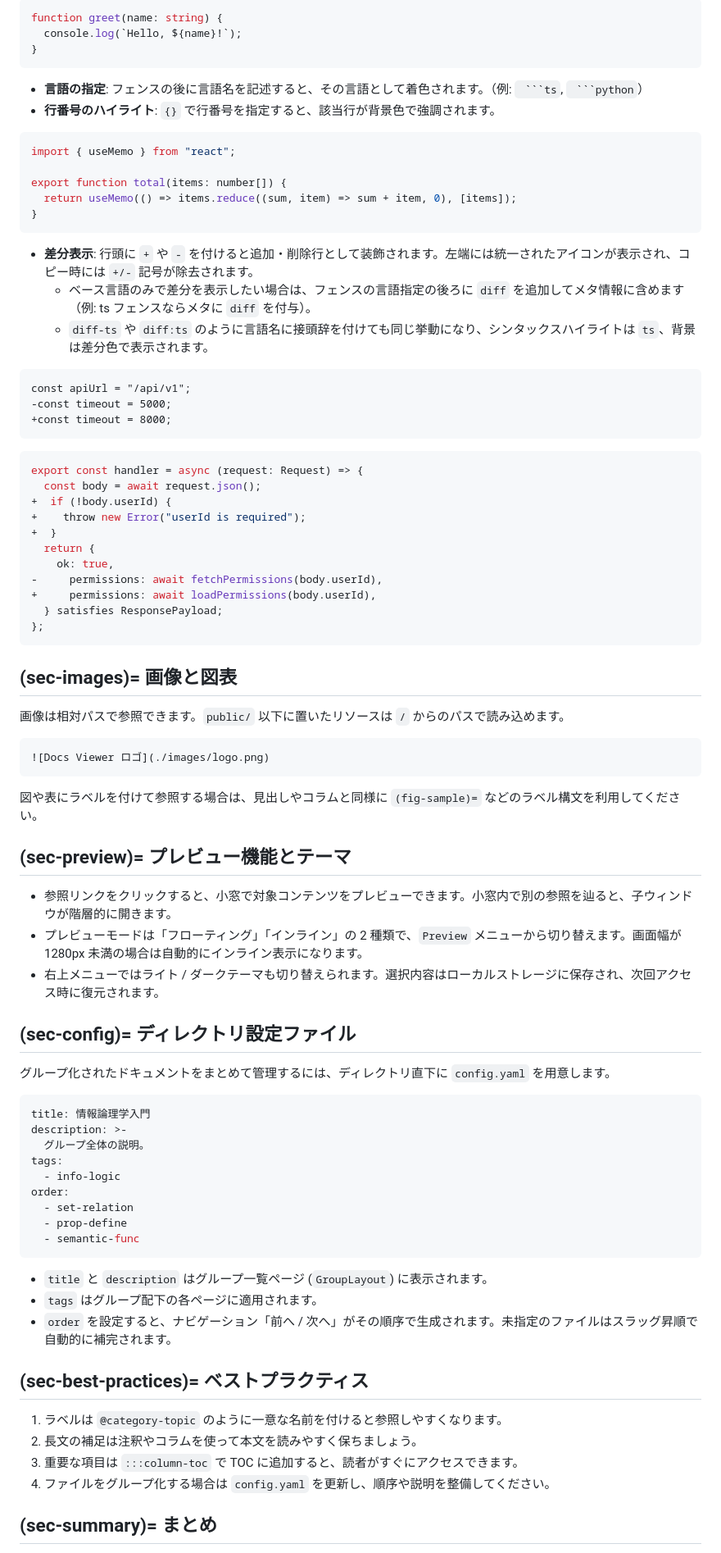
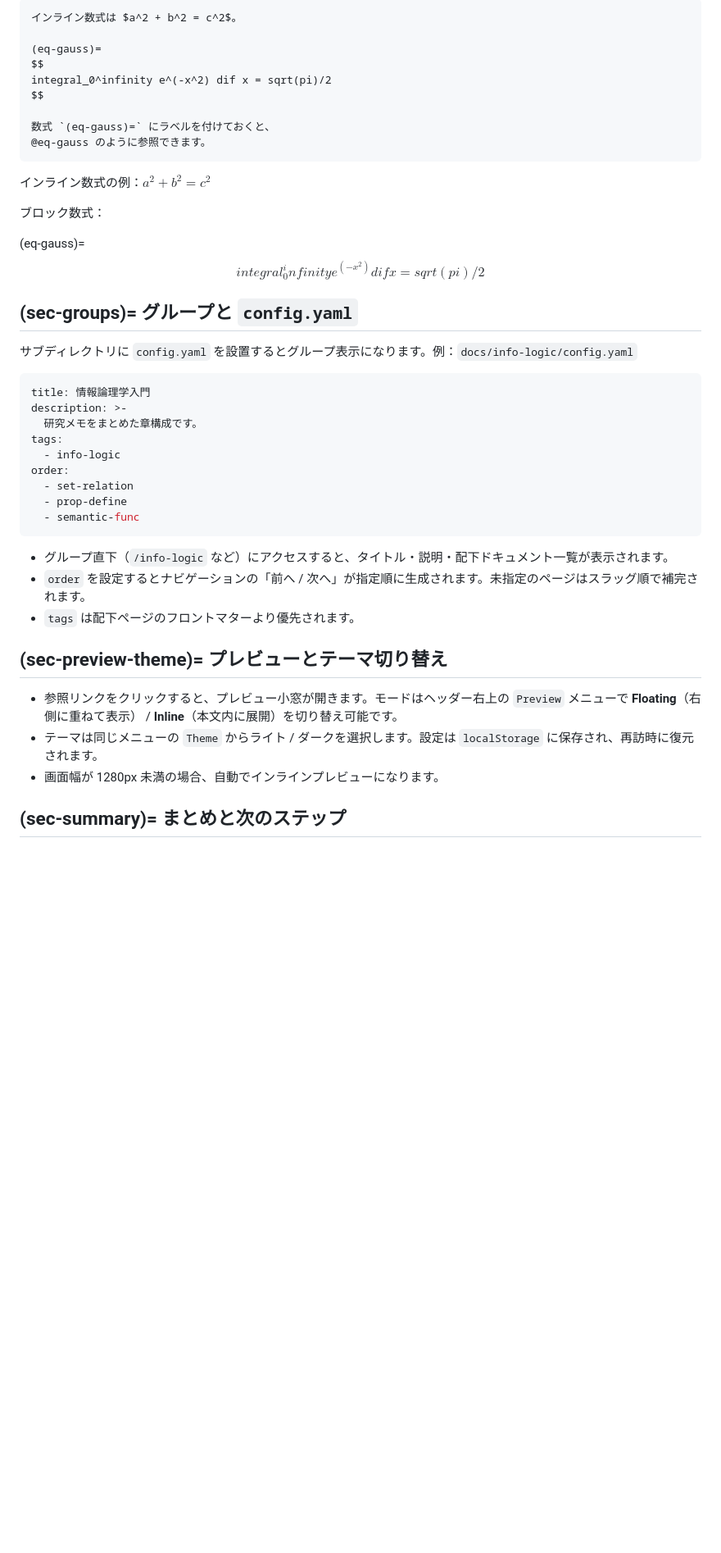
Before and after one commit to miko-misa/docs-viewer, a Markdown page: docs/tutorial.md, the part around one of its changes. Shown at 82% size. Drawn GitHub-style; blank space fills up the shorter version.

````diff
--- a/docs/tutorial.md
+++ b/docs/tutorial.md
@@ -151,69 +309,33 @@ GitHub Flavored Markdown のタスクリストに対応しています。`[ ]`
 
-```ts
-function greet(name: string) {
-  console.log(`Hello, ${name}!`);
-}
+```md
+インライン数式は $a^2 + b^2 = c^2$。
+
+(eq-gauss)=
+$$
+integral_0^infinity e^(-x^2) dif x = sqrt(pi)/2
+$$
+
+数式 `(eq-gauss)=` にラベルを付けておくと、
+@eq-gauss のように参照できます。
 ```
 
-- **言語の指定**: フェンスの後に言語名を記述すると、その言語として着色されます。（例: ` ```ts`, ` ```python`）
-- **行番号のハイライト**: `{}` で行番号を指定すると、該当行が背景色で強調されます。
+インライン数式の例：$a^2 + b^2 = c^2$
 
-```js {1,3-4}
-import { useMemo } from "react";
+ブロック数式：
 
-export function total(items: number[]) {
-  return useMemo(() => items.reduce((sum, item) => sum + item, 0), [items]);
-}
-```
+(eq-gauss)=
+$$
+integral_0^infinity e^(-x^2) dif x = sqrt(pi)/2
+$$
 
-- **差分表示**: 行頭に `+` や `-` を付けると追加・削除行として装飾されます。左端には統一されたアイコンが表示され、コピー時には `+/-` 記号が除去されます。
-  - ベース言語のみで差分を表示したい場合は、フェンスの言語指定の後ろに `diff` を追加してメタ情報に含めます（例: ts フェンスならメタに `diff` を付与）。
-  - `diff-ts` や `diff:ts` のように言語名に接頭辞を付けても同じ挙動になり、シンタックスハイライトは `ts`、背景は差分色で表示されます。
+## (sec-groups)= グループと `config.yaml`
 
-```diff
-const apiUrl = "/api/v1";
--const timeout = 5000;
-+const timeout = 8000;
-```
-
-```ts diff
-export const handler = async (request: Request) => {
-  const body = await request.json();
-+  if (!body.userId) {
-+    throw new Error("userId is required");
-+  }
-  return {
-    ok: true,
--     permissions: await fetchPermissions(body.userId),
-+     permissions: await loadPermissions(body.userId),
-  } satisfies ResponsePayload;
-};
-```
-
-## (sec-images)= 画像と図表
-
-画像は相対パスで参照できます。`public/` 以下に置いたリソースは `/` からのパスで読み込めます。
-
-```md
-![Docs Viewer ロゴ](./images/logo.png)
-```
-
-図や表にラベルを付けて参照する場合は、見出しやコラムと同様に `(fig-sample)=` などのラベル構文を利用してください。
-
-## (sec-preview)= プレビュー機能とテーマ
-
-- 参照リンクをクリックすると、小窓で対象コンテンツをプレビューできます。小窓内で別の参照を辿ると、子ウィンドウが階層的に開きます。
-- プレビューモードは「フローティング」「インライン」の 2 種類で、`Preview` メニューから切り替えます。画面幅が 1280px 未満の場合は自動的にインライン表示になります。
-- 右上メニューではライト / ダークテーマも切り替えられます。選択内容はローカルストレージに保存され、次回アクセス時に復元されます。
-
-## (sec-config)= ディレクトリ設定ファイル
-
-グループ化されたドキュメントをまとめて管理するには、ディレクトリ直下に `config.yaml` を用意します。
+サブディレクトリに `config.yaml` を設置するとグループ表示になります。例：`docs/info-logic/config.yaml`
 
 ```yaml
 title: 情報論理学入門
 description: >-
-  グループ全体の説明。
+  研究メモをまとめた章構成です。
 tags:
   - info-logic
 order:
@@ -222,16 +344,15 @@ order:
   - semantic-func
 ```
 
-- `title` と `description` はグループ一覧ページ (`GroupLayout`) に表示されます。
-- `tags` はグループ配下の各ページに適用されます。
-- `order` を設定すると、ナビゲーション「前へ / 次へ」がその順序で生成されます。未指定のファイルはスラッグ昇順で自動的に補完されます。
+- グループ直下（`/info-logic` など）にアクセスすると、タイトル・説明・配下ドキュメント一覧が表示されます。
+- `order` を設定するとナビゲーションの「前へ / 次へ」が指定順に生成されます。未指定のページはスラッグ順で補完されます。
+- `tags` は配下ページのフロントマターより優先されます。
 
-## (sec-best-practices)= ベストプラクティス
+## (sec-preview-theme)= プレビューとテーマ切り替え
 
-1. ラベルは `@category-topic` のように一意な名前を付けると参照しやすくなります。
-2. 長文の補足は注釈やコラムを使って本文を読みやすく保ちましょう。
-3. 重要な項目は `:::column-toc` で TOC に追加すると、読者がすぐにアクセスできます。
-4. ファイルをグループ化する場合は `config.yaml` を更新し、順序や説明を整備してください。
+- 参照リンクをクリックすると、プレビュー小窓が開きます。モードはヘッダー右上の `Preview` メニューで **Floating**（右側に重ねて表示） / **Inline**（本文内に展開）を切り替え可能です。
+- テーマは同じメニューの `Theme` からライト / ダークを選択します。設定は `localStorage` に保存され、再訪時に復元されます。
+- 画面幅が 1280px 未満の場合、自動でインラインプレビューになります。
 
-## (sec-summary)= まとめ
+## (sec-summary)= まとめと次のステップ
 
````
Also changed, not shown: other parts of docs/tutorial.md (+236 -75 lines), memo/design-doc.md (+12 -6 lines).
